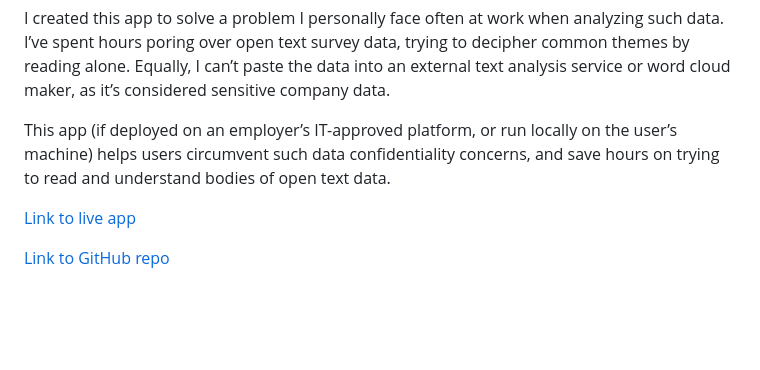
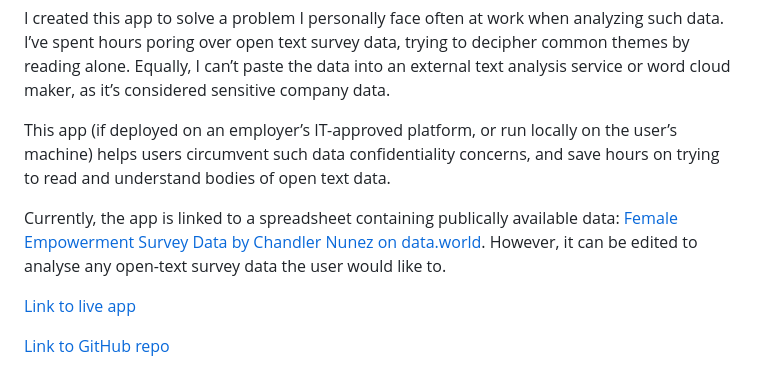
Before and after one commit to h-bails/survey-sentiment-analysis, a Markdown page: README.md, the part around the change. Rendered like a GitHub page; blank space fills up the shorter version.

Commit message:
Add context on sample data used

```diff
--- a/README.md
+++ b/README.md
@@ -7,6 +7,9 @@ It’s designed to use basic natural language processing (NLP) techniques to ana
 I created this app to solve a problem I personally face often at work when analyzing such data. I’ve spent hours poring over open text survey data, trying to decipher common themes by reading alone. Equally, I can’t paste the data into an external text analysis service or word cloud maker, as it’s considered sensitive company data.
 
 This app (if deployed on an employer’s IT-approved platform, or run locally on the user’s machine) helps users circumvent such data confidentiality concerns, and save hours on trying to read and understand bodies of open text data.
+
+Currently, the app is linked to a spreadsheet containing publically available data: [Female Empowerment Survey Data by Chandler Nunez on data.world](https://data.world/chanalytics/female-empowerment-survey-data). However, it can be edited to analyse any open-text survey data the user would like to.
+
 
 [Link to live app](https://survey-sentiment-analysis.herokuapp.com/)
 
```
